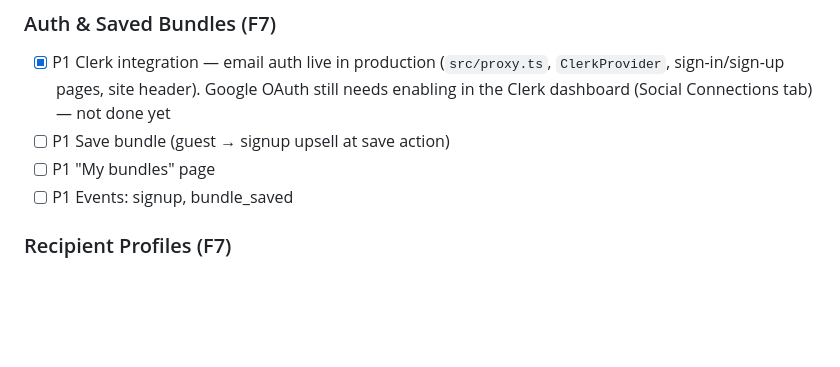
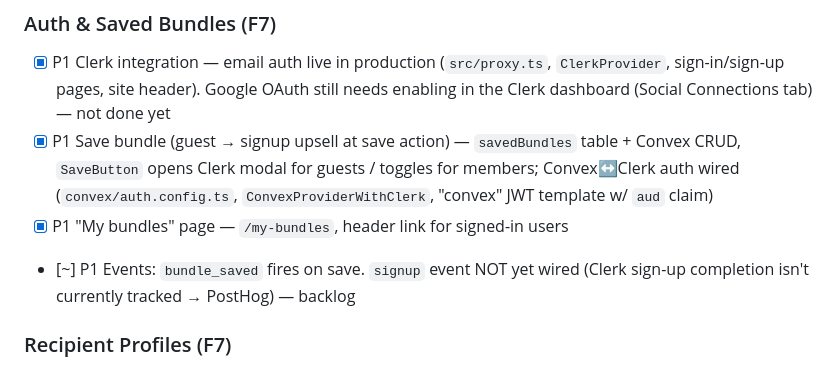
Before and after one commit to alanhasbiro/perfectbundle, a Markdown page: docs/tasks.md, the part around the change. GitHub-like rendering; blank space fills up the shorter version.

Commit message:
docs: mark M4 save-bundles + My-bundles complete
Co-Authored-By: Claude Sonnet 5 <noreply@anthropic.com>

```diff
--- a/docs/tasks.md
+++ b/docs/tasks.md
@@ -105,9 +105,9 @@
 
 ### Auth & Saved Bundles (F7)
 - [x] P1 Clerk integration — email auth live in production (`src/proxy.ts`, `ClerkProvider`, sign-in/sign-up pages, site header). Google OAuth still needs enabling in the Clerk dashboard (Social Connections tab) — not done yet
-- [ ] P1 Save bundle (guest → signup upsell at save action)
-- [ ] P1 "My bundles" page
-- [ ] P1 Events: signup, bundle_saved
+- [x] P1 Save bundle (guest → signup upsell at save action) — `savedBundles` table + Convex CRUD, `SaveButton` opens Clerk modal for guests / toggles for members; Convex↔Clerk auth wired (`convex/auth.config.ts`, `ConvexProviderWithClerk`, "convex" JWT template w/ `aud` claim)
+- [x] P1 "My bundles" page — `/my-bundles`, header link for signed-in users
+- [~] P1 Events: `bundle_saved` fires on save. `signup` event NOT yet wired (Clerk sign-up completion isn't currently tracked → PostHog) — backlog
 
 ### Recipient Profiles (F7)
 - [ ] P1 Profile CRUD (name, age, interests, notes)
```
Also changed, not shown: docs/checkpoint.md (+1 -0 lines).
